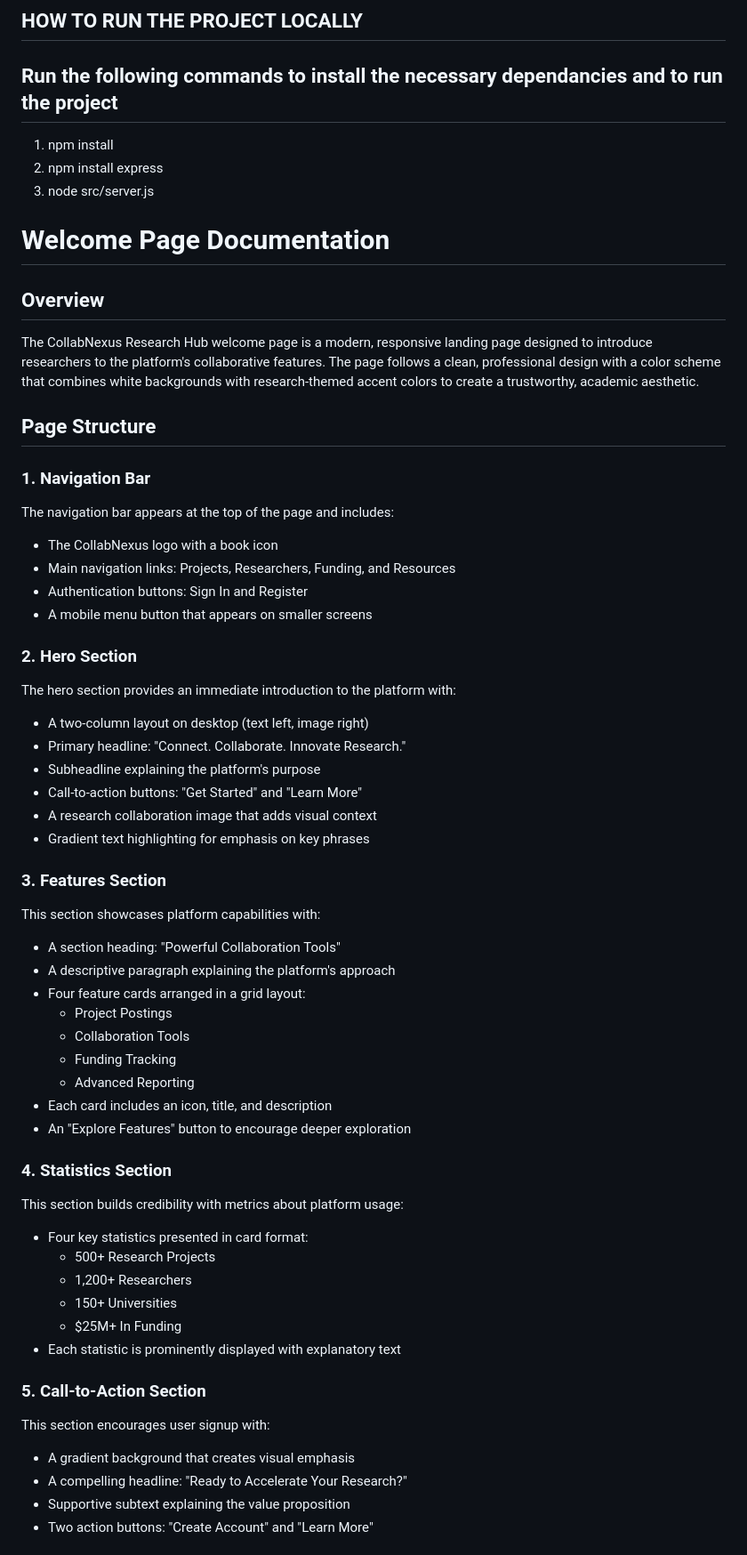
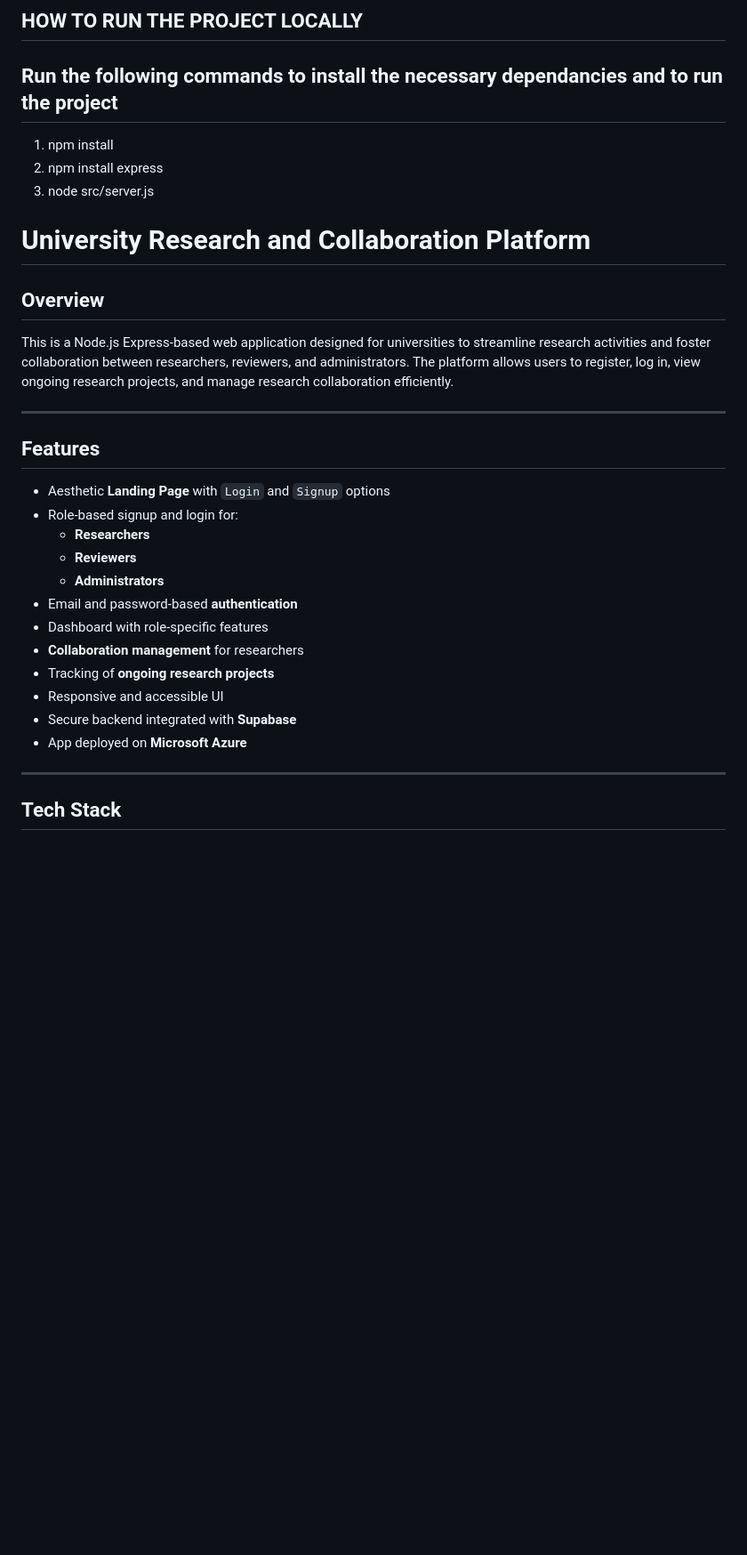
Before and after one commit to SeopaTebogo20/University-Research-Collaboration-Platform, a Markdown page: README.md, the part around the change printed below. Shown: that part at 89% size. Drawn GitHub-style; blank space fills up the shorter version.

```diff
--- a/README.md
+++ b/README.md
@@ -31,55 +31,30 @@ https://github.com/SeopaTebogo20/University-Research-Collaboration-Platform.git
  2. npm install express
  3. node src/server.js
 
-
-# Welcome Page Documentation
+# University Research and Collaboration Platform
 
 ## Overview
-The CollabNexus Research Hub welcome page is a modern, responsive landing page designed to introduce researchers to the platform's collaborative features. The page follows a clean, professional design with a color scheme that combines white backgrounds with research-themed accent colors to create a trustworthy, academic aesthetic.
 
-## Page Structure
+This is a Node.js Express-based web application designed for universities to streamline research activities and foster collaboration between researchers, reviewers, and administrators. The platform allows users to register, log in, view ongoing research projects, and manage research collaboration efficiently.
 
-### 1. Navigation Bar
-The navigation bar appears at the top of the page and includes:
-- The CollabNexus logo with a book icon
-- Main navigation links: Projects, Researchers, Funding, and Resources
-- Authentication buttons: Sign In and Register
-- A mobile menu button that appears on smaller screens
+---
 
-### 2. Hero Section
-The hero section provides an immediate introduction to the platform with:
-- A two-column layout on desktop (text left, image right)
-- Primary headline: "Connect. Collaborate. Innovate Research."
-- Subheadline explaining the platform's purpose
-- Call-to-action buttons: "Get Started" and "Learn More"
-- A research collaboration image that adds visual context
-- Gradient text highlighting for emphasis on key phrases
+## Features
 
-### 3. Features Section
-This section showcases platform capabilities with:
-- A section heading: "Powerful Collaboration Tools"
-- A descriptive paragraph explaining the platform's approach
-- Four feature cards arranged in a grid layout:
-  - Project Postings
-  - Collaboration Tools
-  - Funding Tracking
-  - Advanced Reporting
-- Each card includes an icon, title, and description
-- An "Explore Features" button to encourage deeper exploration
+- Aesthetic **Landing Page** with `Login` and `Signup` options
+- Role-based signup and login for:
+  - **Researchers**
+  - **Reviewers**
+  - **Administrators**
+- Email and password-based **authentication**
+- Dashboard with role-specific features
+- **Collaboration management** for researchers
+- Tracking of **ongoing research projects**
+- Responsive and accessible UI
+- Secure backend integrated with **Supabase**
+- App deployed on **Microsoft Azure**
 
-### 4. Statistics Section
-This section builds credibility with metrics about platform usage:
-- Four key statistics presented in card format:
-  - 500+ Research Projects
-  - 1,200+ Researchers
-  - 150+ Universities
-  - $25M+ In Funding
-- Each statistic is prominently displayed with explanatory text
+---
 
-### 5. Call-to-Action Section
-This section encourages user signup with:
-- A gradient background that creates visual emphasis
-- A compelling headline: "Ready to Accelerate Your Research?"
-- Supportive subtext explaining the value proposition
-- Two action buttons: "Create Account" and "Learn More"
+## Tech Stack
 
```
Also changed, not shown: other parts of README.md (+54 -45 lines).
